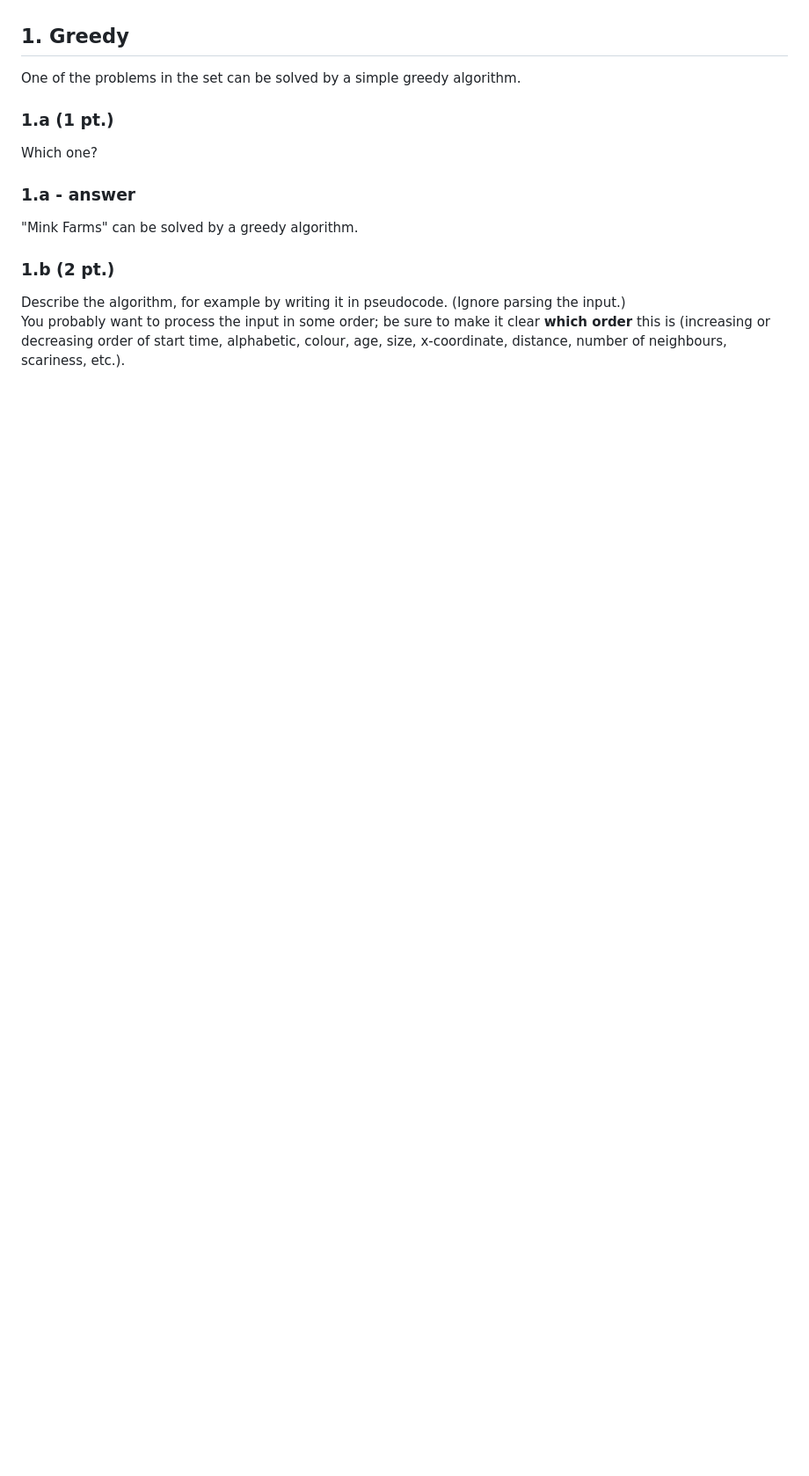
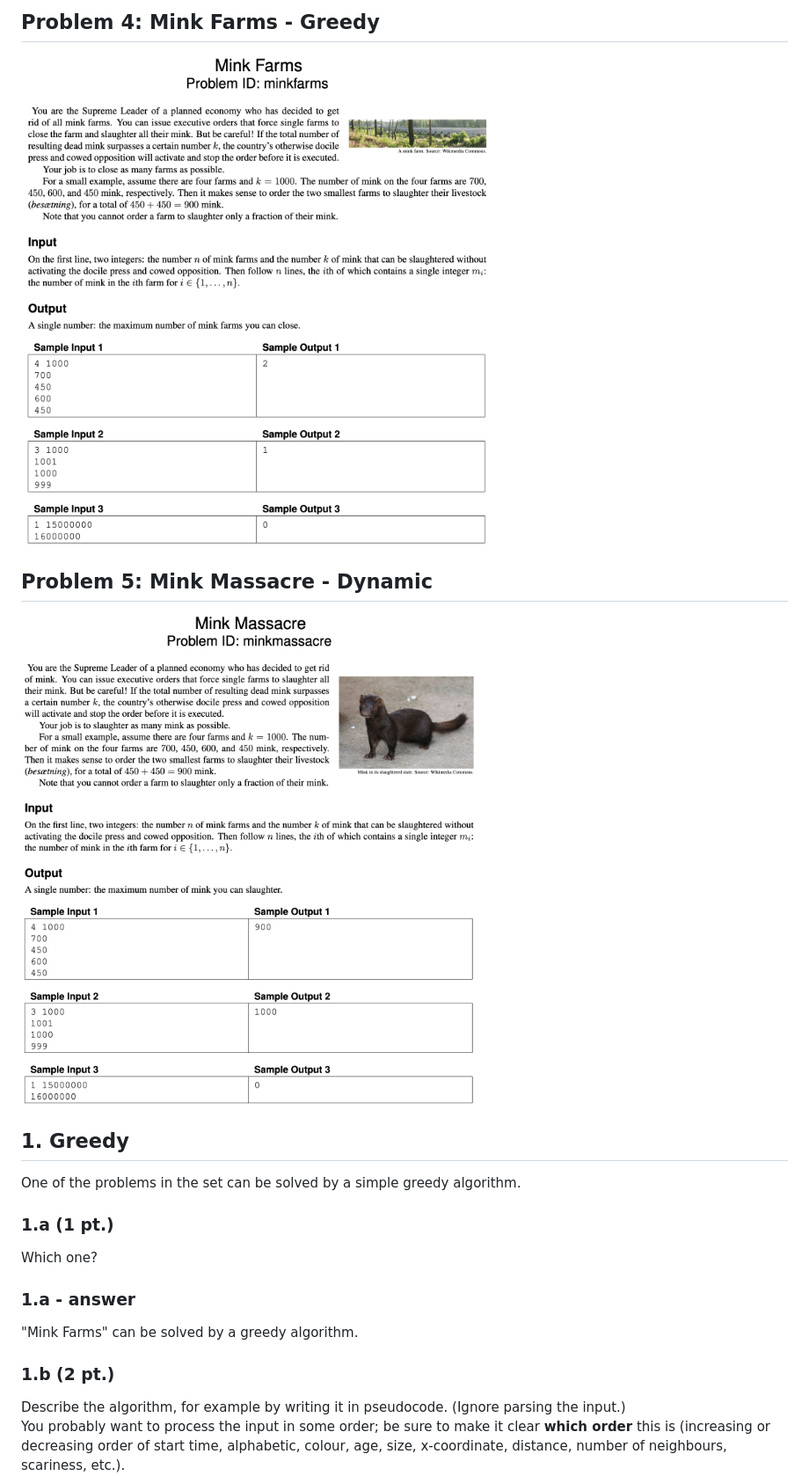
Before and after one commit to lucasfth/aldes, a Markdown page: old_exams/2020.md, the part around one of its changes. Shown at 88% size. Drawn GitHub-style; pictures changed too: old_exams/assets/2020/mink_farms.png (added), old_exams/assets/2020/mink_massacre.png (added); blank space fills up the shorter version.

Commit message:
Add problems

```diff
--- a/old_exams/2020.md
+++ b/old_exams/2020.md
@@ -10,3 +31,10 @@
+## Problem 4: Mink Farms - Greedy
+
+![mink farms](./assets/2020/mink_farms.png)
+
+## Problem 5: Mink Massacre - Dynamic
+
+![mink massacre](./assets/2020/mink_massacre.png)
 
 ## 1. Greedy
 
```
Also changed, not shown: other parts of old_exams/2020.md (+21 -0 lines), old_exams/assets/2020/anti-social.png (added), old_exams/assets/2020/diameter.png (added), old_exams/assets/2020/isolation.png (added).
